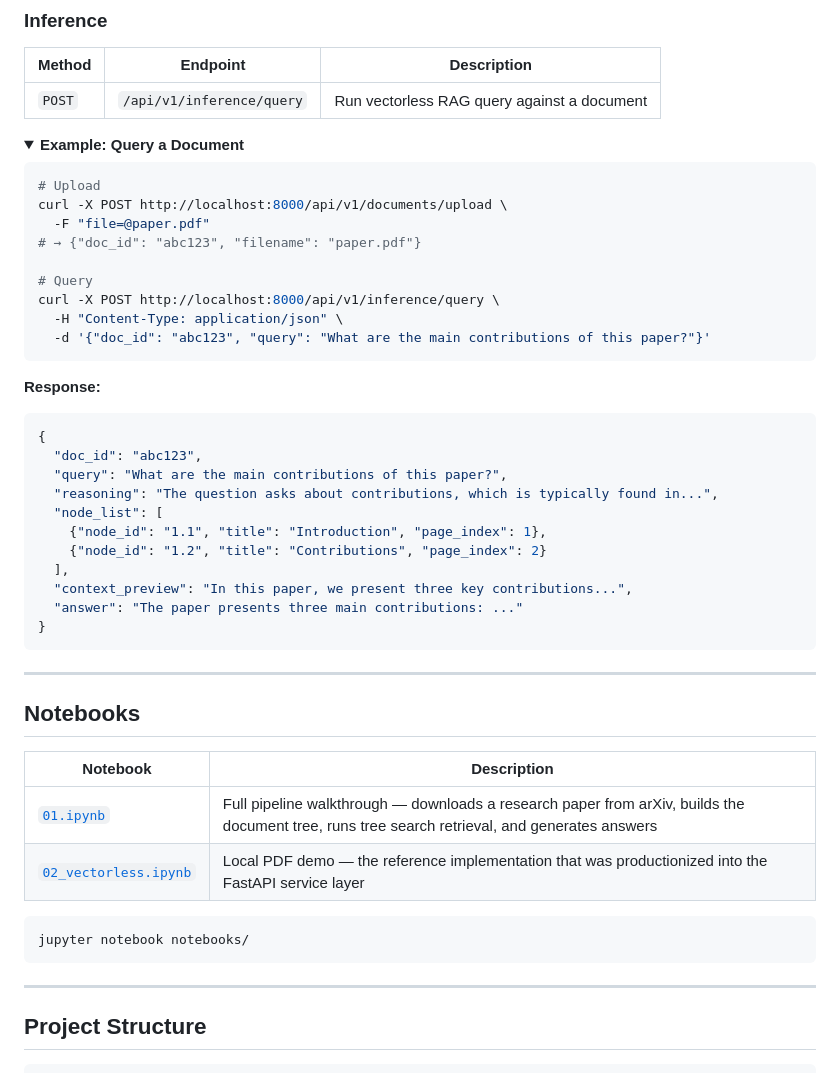
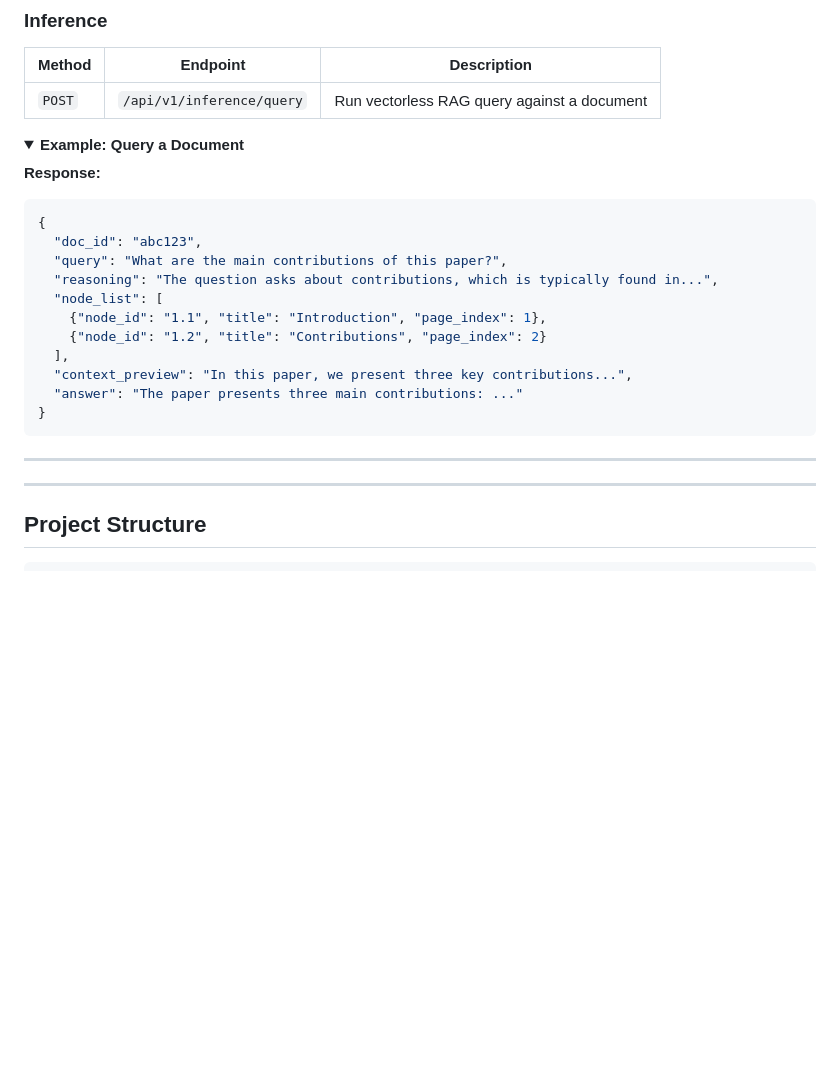
Before and after one commit to BharathKA13/Vectorless-RAG-PageIndex, a Markdown page: README.md, the part around one of its changes. Drawn GitHub-style; folded sections open; blank space fills up the shorter version.

````diff
--- a/README.md
+++ b/README.md
@@ -175,18 +175,6 @@ uvicorn app.main:app --reload
 <details>
 <summary><b>Example: Query a Document</b></summary>
 
-```bash
-# Upload
-curl -X POST http://localhost:8000/api/v1/documents/upload \
-  -F "file=@paper.pdf"
-# → {"doc_id": "abc123", "filename": "paper.pdf"}
-
-# Query
-curl -X POST http://localhost:8000/api/v1/inference/query \
-  -H "Content-Type: application/json" \
-  -d '{"doc_id": "abc123", "query": "What are the main contributions of this paper?"}'
-```
-
 **Response:**
 ```json
 {
@@ -205,17 +193,6 @@ curl -X POST http://localhost:8000/api/v1/inference/query \
 </details>
 
 ---
-
-## Notebooks
-
-| Notebook | Description |
-|----------|-------------|
-| [`01.ipynb`](notebooks/01.ipynb) | Full pipeline walkthrough — downloads a research paper from arXiv, builds the document tree, runs tree search retrieval, and generates answers |
-| [`02_vectorless.ipynb`](notebooks/02_vectorless.ipynb) | Local PDF demo — the reference implementation that was productionized into the FastAPI service layer |
-
-```bash
-jupyter notebook notebooks/
-```
 
 ---
 
````
Also changed, not shown: other parts of README.md (+17 -17 lines).
